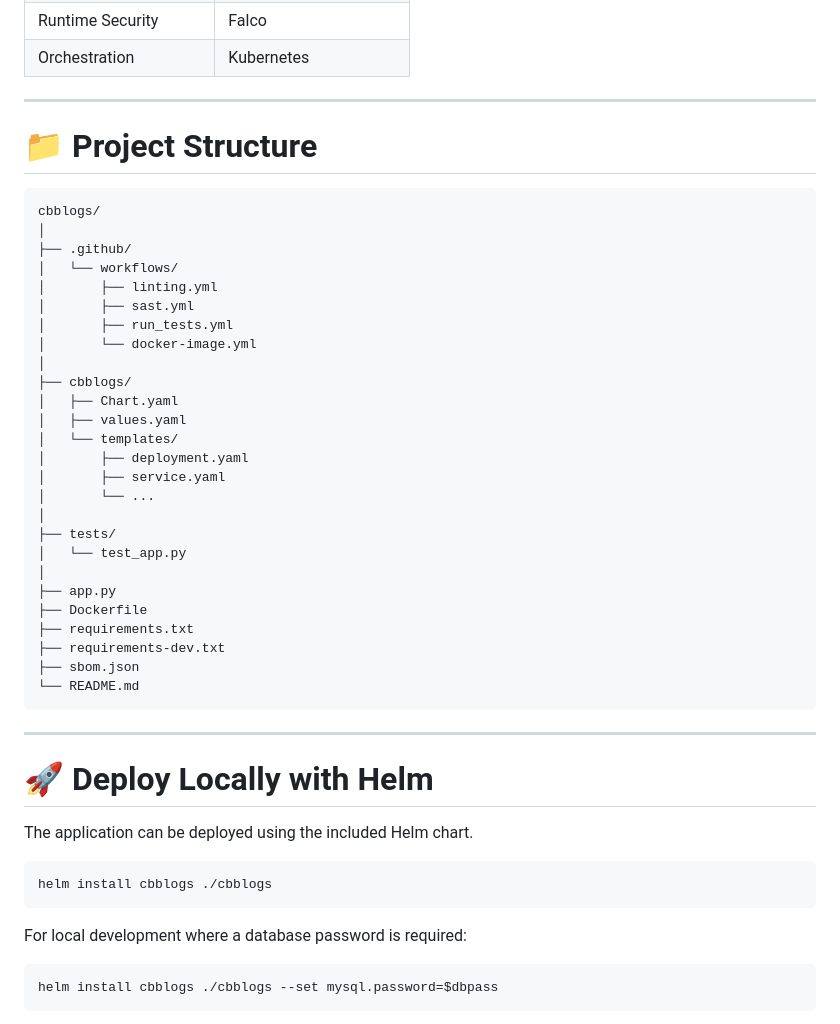
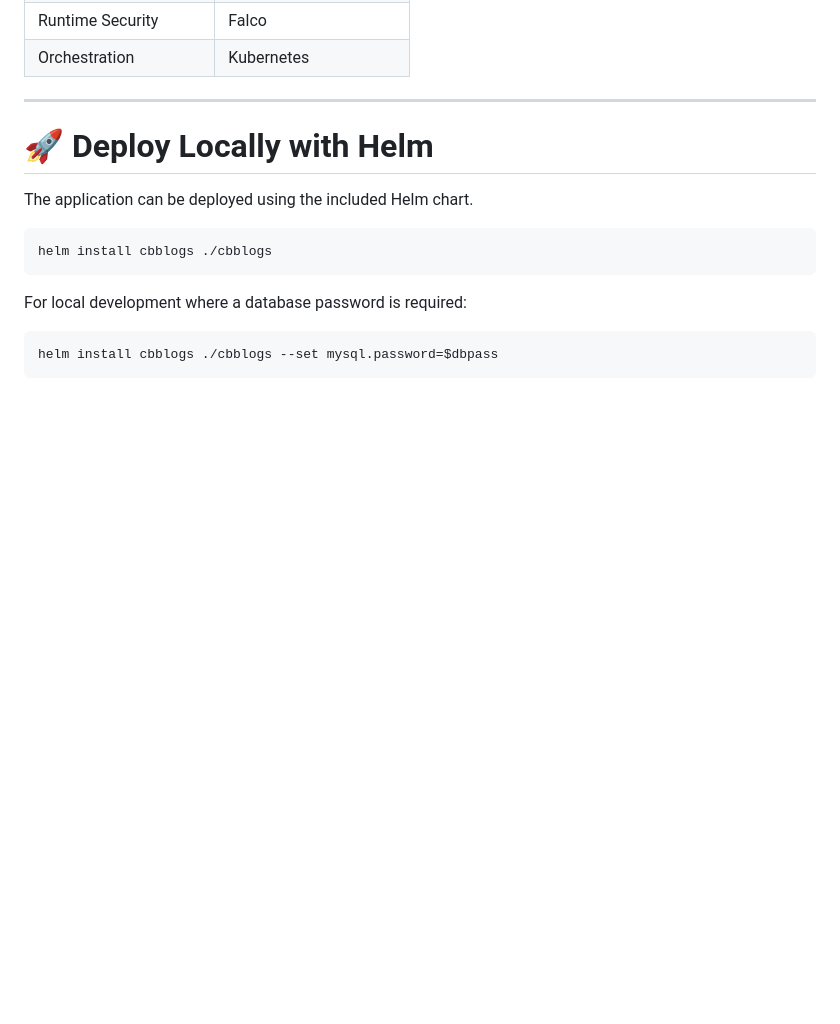
Before and after one commit to CBcodes03/cbblogs, a Markdown page: README.md, the part around the change. GitHub-like rendering; blank space fills up the shorter version.

Commit message:
Delete project structure section from README
Removed project structure section from README.

````diff
--- a/README.md
+++ b/README.md
@@ -456,38 +456,6 @@ Although the primary focus of this project is the DevSecOps platform, CBBlogs it
 
 ---
 
-# 📁 Project Structure
-
-```text
-cbblogs/
-│
-├── .github/
-│   └── workflows/
-│       ├── linting.yml
-│       ├── sast.yml
-│       ├── run_tests.yml
-│       └── docker-image.yml
-│
-├── cbblogs/
-│   ├── Chart.yaml
-│   ├── values.yaml
-│   └── templates/
-│       ├── deployment.yaml
-│       ├── service.yaml
-│       └── ...
-│
-├── tests/
-│   └── test_app.py
-│
-├── app.py
-├── Dockerfile
-├── requirements.txt
-├── requirements-dev.txt
-├── sbom.json
-└── README.md
-```
-
----
 
 # 🚀 Deploy Locally with Helm
 
````
